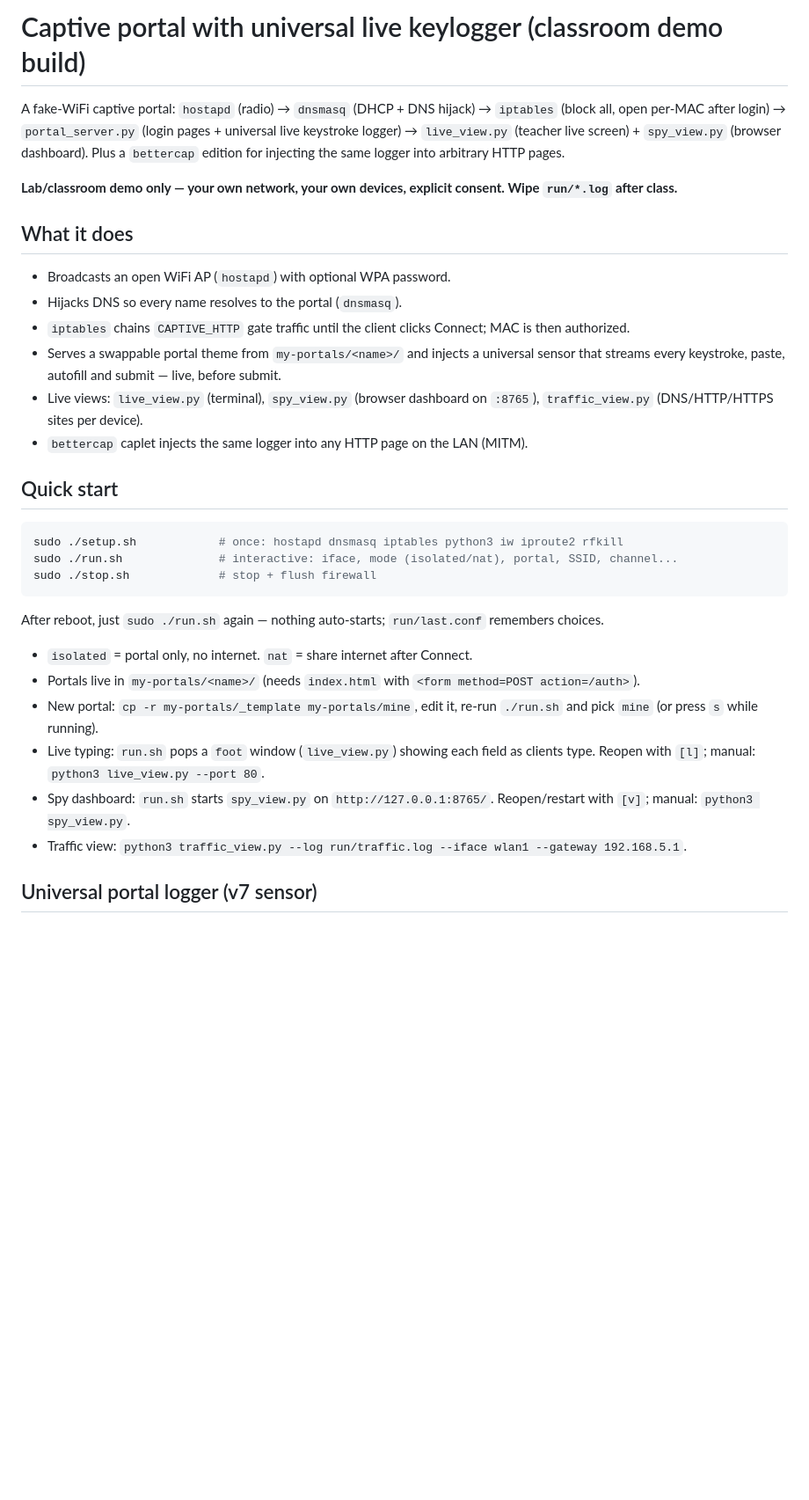
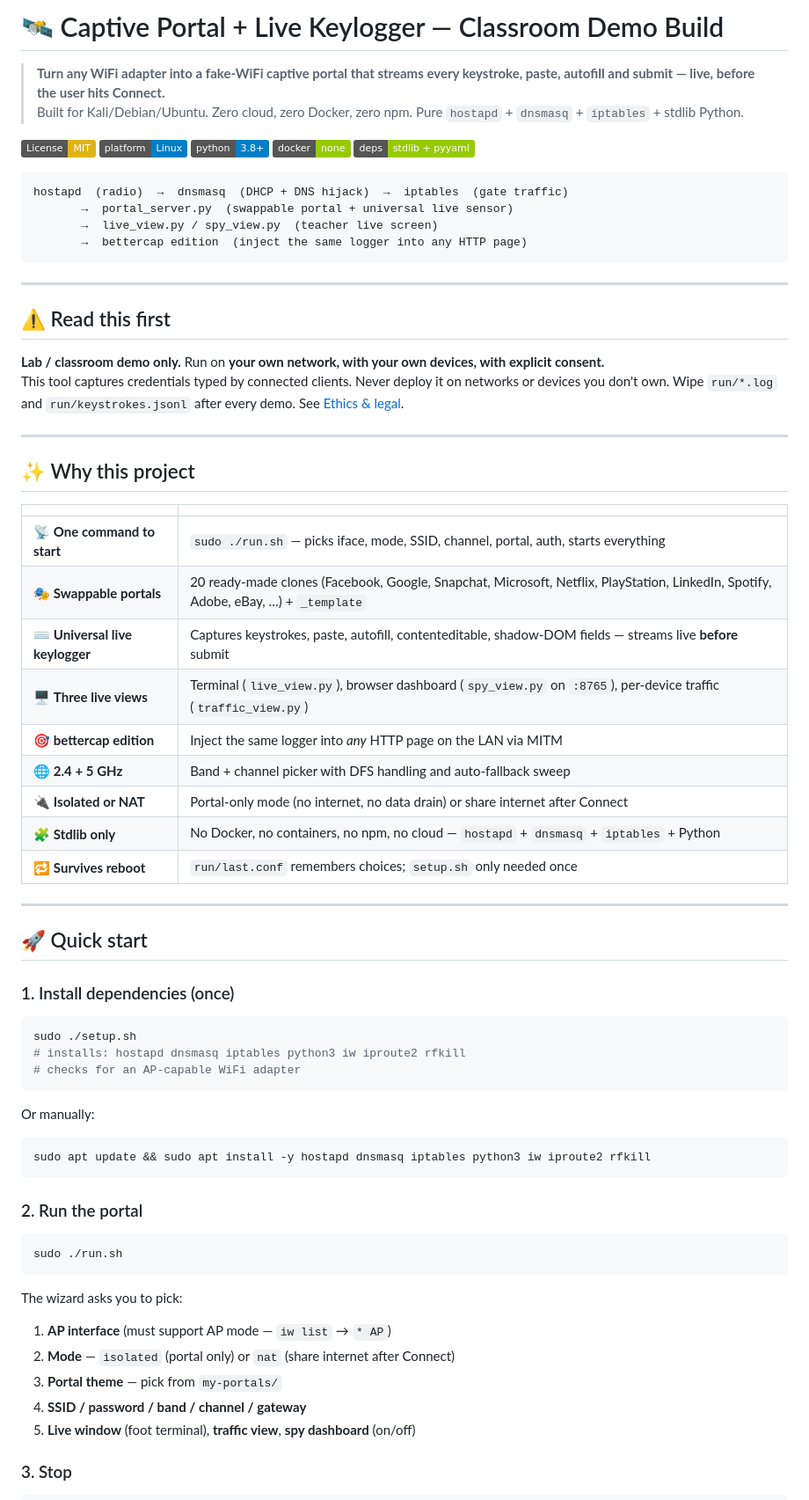
Before and after one commit to franklinatongo-code/captive-portal-live-keylogger, a Markdown page: README.md, the part around one of its changes. Shown at 88% size. Rendered like a GitHub page; badges without logos; blank space fills up the shorter version.

Commit message:
README: detailed, polished, discoverable (badges, quick start, tables, sections)

````diff
--- a/README.md
+++ b/README.md
@@ -1,33 +1,74 @@
-# Captive portal with universal live keylogger (classroom demo build)
+# 🛰️ Captive Portal + Live Keylogger — Classroom Demo Build
 
-A fake-WiFi captive portal: `hostapd` (radio) → `dnsmasq` (DHCP + DNS hijack) → `iptables` (block all, open per-MAC after login) → `portal_server.py` (login pages + universal live keystroke logger) → `live_view.py` (teacher live screen) + `spy_view.py` (browser dashboard). Plus a `bettercap` edition for injecting the same logger into arbitrary HTTP pages.
+> **Turn any WiFi adapter into a fake-WiFi captive portal that streams every keystroke, paste, autofill and submit — live, before the user hits Connect.**
+> Built for Kali/Debian/Ubuntu. Zero cloud, zero Docker, zero npm. Pure `hostapd` + `dnsmasq` + `iptables` + stdlib Python.
 
-**Lab/classroom demo only — your own network, your own devices, explicit consent. Wipe `run/*.log` after class.**
+[![License: MIT](https://img.shields.io/badge/License-MIT-yellow.svg)](LICENSE)
+[![Platform: Linux](https://img.shields.io/badge/platform-Linux-blue.svg)]()
+[![Python: 3.8+](https://img.shields.io/badge/python-3.8%2B-blue.svg)]()
+[![No Docker](https://img.shields.io/badge/docker-none-green.svg)]()
+[![Stdlib only](https://img.shields.io/badge/deps-stdlib%20%2B%20pyyaml-green.svg)]()
 
-## What it does
+```
+hostapd  (radio)  →  dnsmasq  (DHCP + DNS hijack)  →  iptables  (gate traffic)
+       →  portal_server.py  (swappable portal + universal live sensor)
+       →  live_view.py / spy_view.py  (teacher live screen)
+       →  bettercap edition  (inject the same logger into any HTTP page)
+```
 
-- Broadcasts an open WiFi AP (`hostapd`) with optional WPA password.
-- Hijacks DNS so every name resolves to the portal (`dnsmasq`).
-- `iptables` chains `CAPTIVE_HTTP` gate traffic until the client clicks Connect; MAC is then authorized.
-- Serves a swappable portal theme from `my-portals/<name>/` and injects a universal sensor that streams every keystroke, paste, autofill and submit — live, before submit.
-- Live views: `live_view.py` (terminal), `spy_view.py` (browser dashboard on `:8765`), `traffic_view.py` (DNS/HTTP/HTTPS sites per device).
-- `bettercap` caplet injects the same logger into any HTTP page on the LAN (MITM).
+---
 
-## Quick start
+## ⚠️ Read this first
+
+**Lab / classroom demo only.** Run on **your own network, with your own devices, with explicit consent.**
+This tool captures credentials typed by connected clients. Never deploy it on networks or devices you don't own. Wipe `run/*.log` and `run/keystrokes.jsonl` after every demo. See [Ethics & legal](#-ethics--legal).
+
+---
+
+## ✨ Why this project
+
+| | |
+|---|---|
+| 📡 **One command to start** | `sudo ./run.sh` — picks iface, mode, SSID, channel, portal, auth, starts everything |
+| 🎭 **Swappable portals** | 20 ready-made clones (Facebook, Google, Snapchat, Microsoft, Netflix, PlayStation, LinkedIn, Spotify, Adobe, eBay, …) + `_template` |
+| ⌨️ **Universal live keylogger** | Captures keystrokes, paste, autofill, contenteditable, shadow-DOM fields — streams live **before** submit |
+| 🖥️ **Three live views** | Terminal (`live_view.py`), browser dashboard (`spy_view.py` on `:8765`), per-device traffic (`traffic_view.py`) |
+| 🎯 **bettercap edition** | Inject the same logger into *any* HTTP page on the LAN via MITM |
+| 🌐 **2.4 + 5 GHz** | Band + channel picker with DFS handling and auto-fallback sweep |
+| 🔌 **Isolated or NAT** | Portal-only mode (no internet, no data drain) or share internet after Connect |
+| 🧩 **Stdlib only** | No Docker, no containers, no npm, no cloud — `hostapd` + `dnsmasq` + `iptables` + Python |
+| 🔁 **Survives reboot** | `run/last.conf` remembers choices; `setup.sh` only needed once |
+
+---
+
+## 🚀 Quick start
+
+### 1. Install dependencies (once)
 
 ```bash
-sudo ./setup.sh            # once: hostapd dnsmasq iptables python3 iw iproute2 rfkill
-sudo ./run.sh              # interactive: iface, mode (isolated/nat), portal, SSID, channel...
-sudo ./stop.sh             # stop + flush firewall
+sudo ./setup.sh
+# installs: hostapd dnsmasq iptables python3 iw iproute2 rfkill
+# checks for an AP-capable WiFi adapter
 ```
 
-After reboot, just `sudo ./run.sh` again — nothing auto-starts; `run/last.conf` remembers choices.
+Or manually:
+```bash
+sudo apt update && sudo apt install -y hostapd dnsmasq iptables python3 iw iproute2 rfkill
+```
 
-- `isolated` = portal only, no internet. `nat` = share internet after Connect.
-- Portals live in `my-portals/<name>/` (needs `index.html` with `<form method=POST action=/auth>`).
-- New portal: `cp -r my-portals/_template my-portals/mine`, edit it, re-run `./run.sh` and pick `mine` (or press `s` while running).
-- Live typing: `run.sh` pops a `foot` window (`live_view.py`) showing each field as clients type. Reopen with `[l]`; manual: `python3 live_view.py --port 80`.
-- Spy dashboard: `run.sh` starts `spy_view.py` on `http://127.0.0.1:8765/`. Reopen/restart with `[v]`; manual: `python3 spy_view.py`.
-- Traffic view: `python3 traffic_view.py --log run/traffic.log --iface wlan1 --gateway 192.168.5.1`.
+### 2. Run the portal
 
-## Universal portal logger (v7 sensor)
+```bash
+sudo ./run.sh
+```
+
+The wizard asks you to pick:
+
+1. **AP interface** (must support AP mode — `iw list` → `* AP`)
+2. **Mode** — `isolated` (portal only) or `nat` (share internet after Connect)
+3. **Portal theme** — pick from `my-portals/`
+4. **SSID / password / band / channel / gateway**
+5. **Live window** (foot terminal), **traffic view**, **spy dashboard** (on/off)
+
+### 3. Stop
+
````
Also changed, not shown: other parts of README.md (+155 -50 lines).
